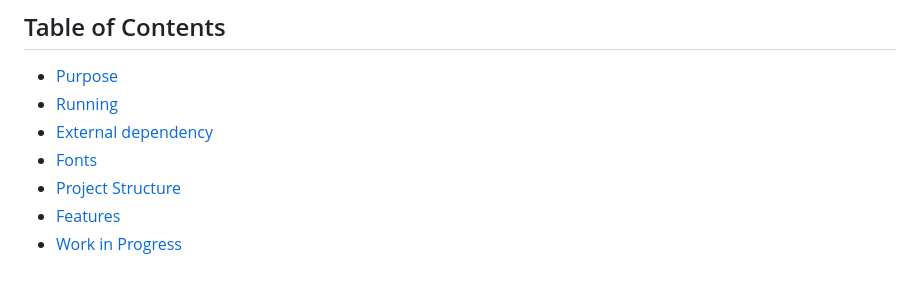
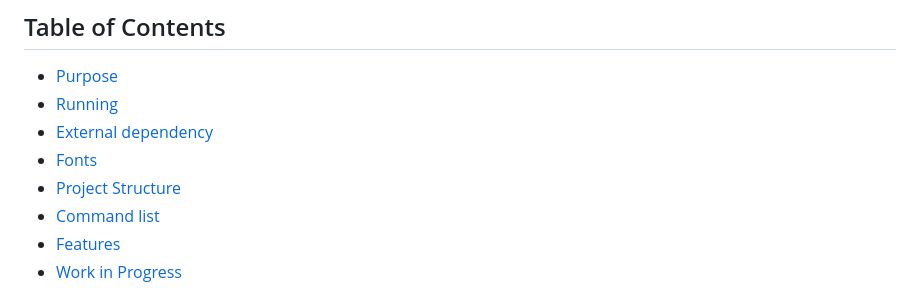
Before and after one commit to osakasync/osaker-001-intdec, a Markdown page: README.md, the part around one of its changes. Drawn GitHub-style.

```diff
--- a/README.md
+++ b/README.md
@@ -11,6 +11,7 @@ Intdec is an experimental web interface for integer decomposition and base conve
 - [External dependency](#external-dependency)
 - [Fonts](#fonts)
 - [Project Structure](#project-structure)
+- [Command list](#command-list)
 - [Features](#features)
 - [Work in Progress](#work-in-progress)
 
```
Also changed, not shown: other parts of README.md (+5 -5 lines).
